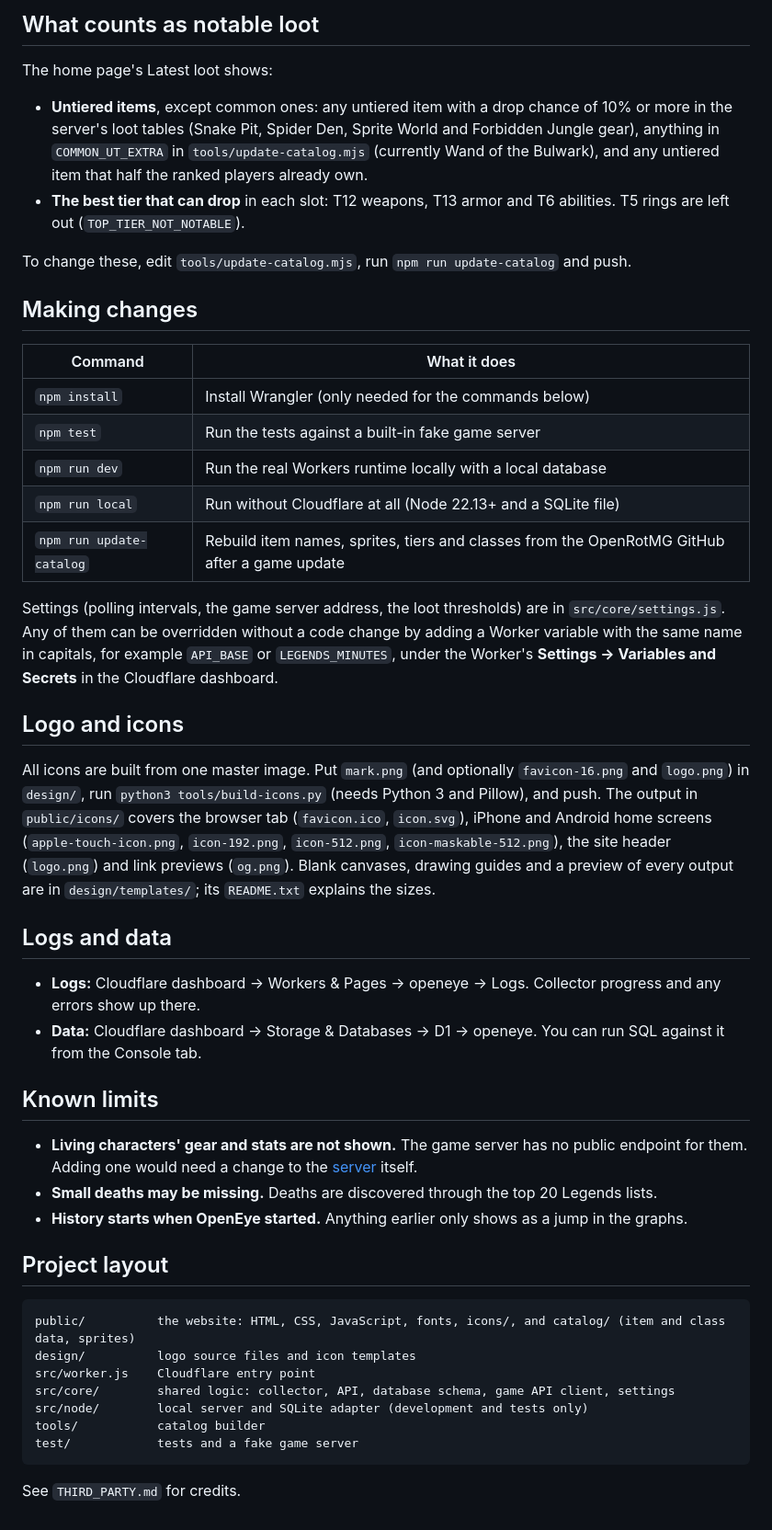
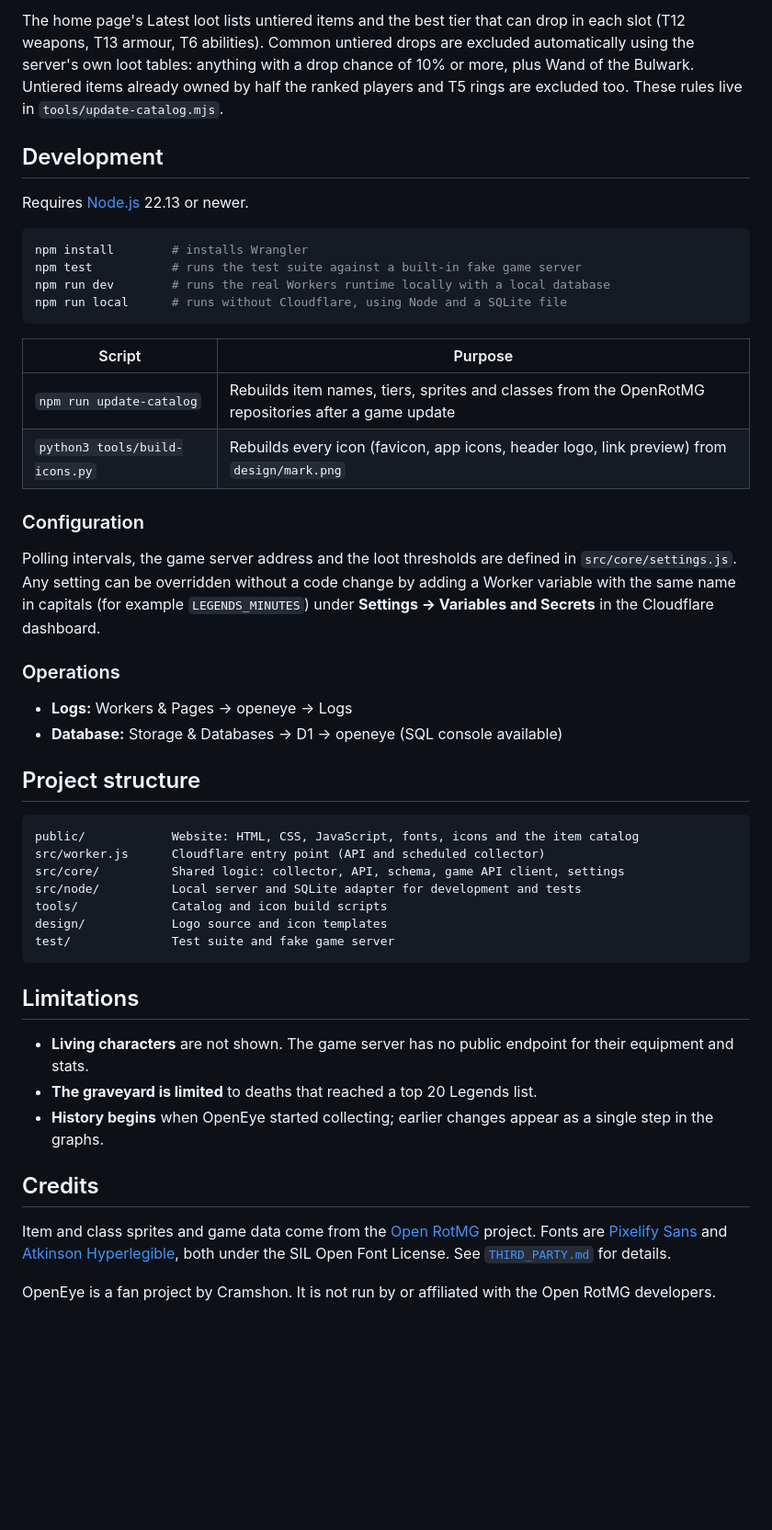
Before and after one commit to Scinexx/openeye, a Markdown page: README.md, the part around one of its changes. Shown at 92% size. Drawn GitHub-style; blank space fills up the shorter version.

````diff
--- a/README.md
+++ b/README.md
@@ -42,50 +70,51 @@ The game server runs bots that play alongside people. It keeps every bot account
 
-## What counts as notable loot
+The home page's Latest loot lists untiered items and the best tier that can drop in each slot (T12 weapons, T13 armour, T6 abilities). Common untiered drops are excluded automatically using the server's own loot tables: anything with a drop chance of 10% or more, plus Wand of the Bulwark. Untiered items already owned by half the ranked players and T5 rings are excluded too. These rules live in `tools/update-catalog.mjs`.
 
-The home page's Latest loot shows:
+## Development
 
-- **Untiered items**, except common ones: any untiered item with a drop chance of 10% or more in the server's loot tables (Snake Pit, Spider Den, Sprite World and Forbidden Jungle gear), anything in `COMMON_UT_EXTRA` in `tools/update-catalog.mjs` (currently Wand of the Bulwark), and any untiered item that half the ranked players already own.
-- **The best tier that can drop** in each slot: T12 weapons, T13 armor and T6 abilities. T5 rings are left out (`TOP_TIER_NOT_NOTABLE`).
+Requires [Node.js](https://nodejs.org) 22.13 or newer.
 
-To change these, edit `tools/update-catalog.mjs`, run `npm run update-catalog` and push.
+```sh
+npm install        # installs Wrangler
+npm test           # runs the test suite against a built-in fake game server
+npm run dev        # runs the real Workers runtime locally with a local database
+npm run local      # runs without Cloudflare, using Node and a SQLite file
+```
 
-## Making changes
+| Script | Purpose |
+| --- | --- |
+| `npm run update-catalog` | Rebuilds item names, tiers, sprites and classes from the OpenRotMG repositories after a game update |
+| `python3 tools/build-icons.py` | Rebuilds every icon (favicon, app icons, header logo, link preview) from `design/mark.png` |
 
-| Command | What it does |
-| --- | --- |
-| `npm install` | Install Wrangler (only needed for the commands below) |
-| `npm test` | Run the tests against a built-in fake game server |
-| `npm run dev` | Run the real Workers runtime locally with a local database |
-| `npm run local` | Run without Cloudflare at all (Node 22.13+ and a SQLite file) |
-| `npm run update-catalog` | Rebuild item names, sprites, tiers and classes from the OpenRotMG GitHub after a game update |
+### Configuration
 
-Settings (polling intervals, the game server address, the loot thresholds) are in `src/core/settings.js`. Any of them can be overridden without a code change by adding a Worker variable with the same name in capitals, for example `API_BASE` or `LEGENDS_MINUTES`, under the Worker's **Settings → Variables and Secrets** in the Cloudflare dashboard.
+Polling intervals, the game server address and the loot thresholds are defined in `src/core/settings.js`. Any setting can be overridden without a code change by adding a Worker variable with the same name in capitals (for example `LEGENDS_MINUTES`) under **Settings → Variables and Secrets** in the Cloudflare dashboard.
 
-## Logo and icons
+### Operations
 
-All icons are built from one master image. Put `mark.png` (and optionally `favicon-16.png` and `logo.png`) in `design/`, run `python3 tools/build-icons.py` (needs Python 3 and Pillow), and push. The output in `public/icons/` covers the browser tab (`favicon.ico`, `icon.svg`), iPhone and Android home screens (`apple-touch-icon.png`, `icon-192.png`, `icon-512.png`, `icon-maskable-512.png`), the site header (`logo.png`) and link previews (`og.png`). Blank canvases, drawing guides and a preview of every output are in `design/templates/`; its `README.txt` explains the sizes.
+- **Logs:** Workers & Pages → openeye → Logs
+- **Database:** Storage & Databases → D1 → openeye (SQL console available)
 
-## Logs and data
-
-- **Logs:** Cloudflare dashboard → Workers & Pages → openeye → Logs. Collector progress and any errors show up there.
-- **Data:** Cloudflare dashboard → Storage & Databases → D1 → openeye. You can run SQL against it from the Console tab.
-
-## Known limits
-
-- **Living characters' gear and stats are not shown.** The game server has no public endpoint for them. Adding one would need a change to the [server](https://github.com/OpenRotMG/Open-RotMG-Server) itself.
-- **Small deaths may be missing.** Deaths are discovered through the top 20 Legends lists.
-- **History starts when OpenEye started.** Anything earlier only shows as a jump in the graphs.
-
-## Project layout
+## Project structure
 
 ```
-public/          the website: HTML, CSS, JavaScript, fonts, icons/, and catalog/ (item and class data, sprites)
-design/          logo source files and icon templates
-src/worker.js    Cloudflare entry point
-src/core/        shared logic: collector, API, database schema, game API client, settings
-src/node/        local server and SQLite adapter (development and tests only)
-tools/           catalog builder
-test/            tests and a fake game server
+public/            Website: HTML, CSS, JavaScript, fonts, icons and the item catalog
+src/worker.js      Cloudflare entry point (API and scheduled collector)
+src/core/          Shared logic: collector, API, schema, game API client, settings
+src/node/          Local server and SQLite adapter for development and tests
+tools/             Catalog and icon build scripts
+design/            Logo source and icon templates
+test/              Test suite and fake game server
 ```
 
-See `THIRD_PARTY.md` for credits.
+## Limitations
+
+- **Living characters** are not shown. The game server has no public endpoint for their equipment and stats.
+- **The graveyard is limited** to deaths that reached a top 20 Legends list.
+- **History begins** when OpenEye started collecting; earlier changes appear as a single step in the graphs.
+
+## Credits
+
+Item and class sprites and game data come from the [Open RotMG](https://github.com/OpenRotMG) project. Fonts are [Pixelify Sans](https://fonts.google.com/specimen/Pixelify+Sans) and [Atkinson Hyperlegible](https://fonts.google.com/specimen/Atkinson+Hyperlegible), both under the SIL Open Font License. See [`THIRD_PARTY.md`](THIRD_PARTY.md) for details.
+
+OpenEye is a fan project by Cramshon. It is not run by or affiliated with the Open RotMG developers.
````
Also changed, not shown: other parts of README.md (+52 -24 lines).
